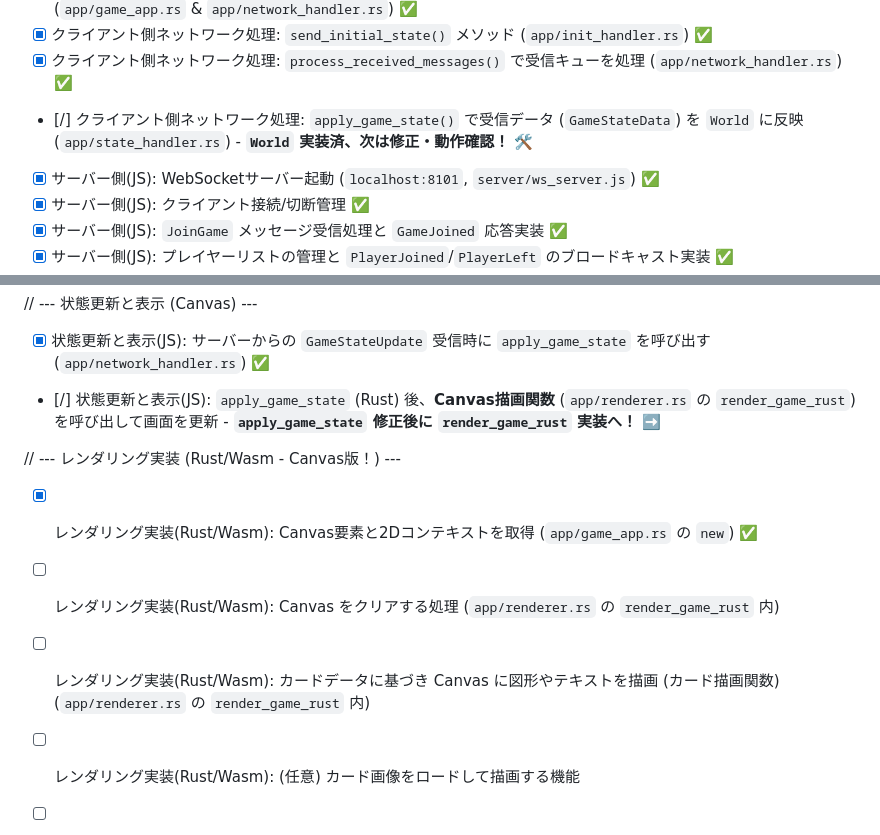
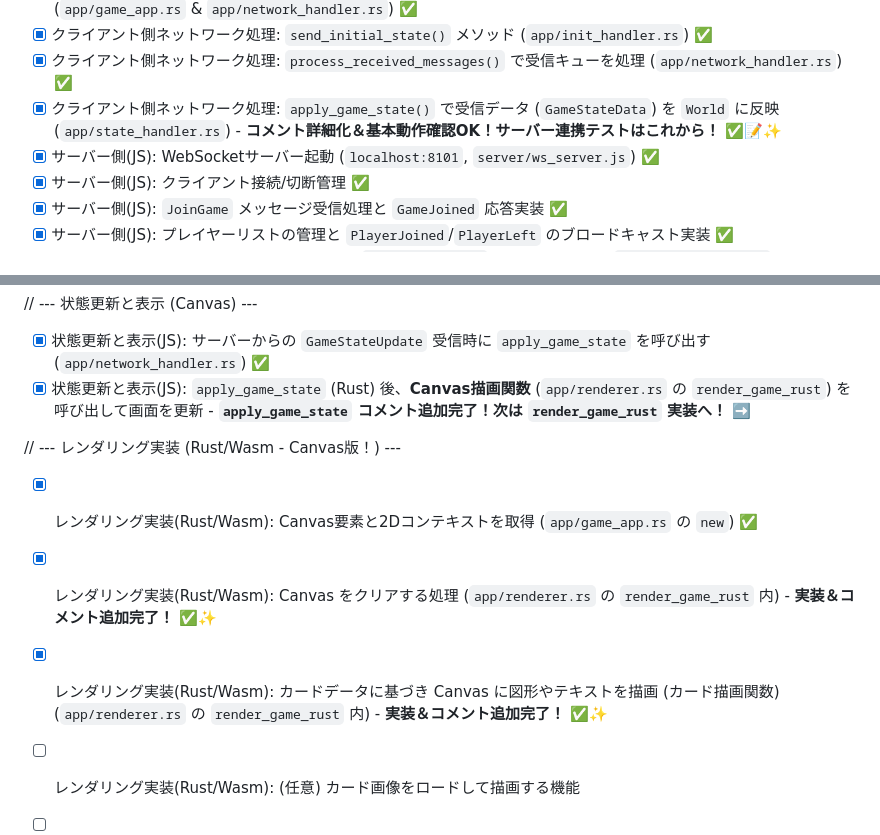
Before and after one commit to eda3/ecs_wasm_game5, a Markdown page: docs/project_plan.md, 2 parts joined by grey strips. Rendered like a GitHub page.

Commit message:
クライアント側ネットワーク処理と状態更新の進捗: `apply_game_state()` のコメント詳細化と基本動作確認を完了し、サーバー連携テストに向けた準備を整えた。Canvas描画関数の実装に向けて、`render_game_rust` のコメント追加も完了。レンダリング処理の実装とコメント追加も行い、全体的な進捗を更新。

```diff
--- a/docs/project_plan.md
+++ b/docs/project_plan.md
@@ -48,7 +48,7 @@
 - [x] クライアント側ネットワーク処理: `send_join_game()`, `send_make_move()` などWASM公開メソッド (`app/game_app.rs` & `app/network_handler.rs`) ✅
 - [x] クライアント側ネットワーク処理: `send_initial_state()` メソッド (`app/init_handler.rs`) ✅
 - [x] クライアント側ネットワーク処理: `process_received_messages()` で受信キューを処理 (`app/network_handler.rs`) ✅
-- [/] クライアント側ネットワーク処理: `apply_game_state()` で受信データ (`GameStateData`) を `World` に反映 (`app/state_handler.rs`) - **`World` 実装済、次は修正・動作確認！** 🛠️
+- [x] クライアント側ネットワーク処理: `apply_game_state()` で受信データ (`GameStateData`) を `World` に反映 (`app/state_handler.rs`) - **コメント詳細化＆基本動作確認OK！サーバー連携テストはこれから！** ✅📝✨
 - [x] サーバー側(JS): WebSocketサーバー起動 (`localhost:8101`, `server/ws_server.js`) ✅
 - [x] サーバー側(JS): クライアント接続/切断管理 ✅
 - [x] サーバー側(JS): `JoinGame` メッセージ受信処理と `GameJoined` 応答実装 ✅
@@ -81,12 +81,12 @@
 
 // --- 状態更新と表示 (Canvas) ---
 - [x] 状態更新と表示(JS): サーバーからの `GameStateUpdate` 受信時に `apply_game_state` を呼び出す (`app/network_handler.rs`) ✅
-- [/] 状態更新と表示(JS): `apply_game_state` (Rust) 後、**Canvas描画関数** (`app/renderer.rs` の `render_game_rust`) を呼び出して画面を更新 - **`apply_game_state` 修正後に `render_game_rust` 実装へ！** ➡️
+- [x] 状態更新と表示(JS): `apply_game_state` (Rust) 後、**Canvas描画関数** (`app/renderer.rs` の `render_game_rust`) を呼び出して画面を更新 - **`apply_game_state` コメント追加完了！次は `render_game_rust` 実装へ！** ➡️
 
 // --- レンダリング実装 (Rust/Wasm - Canvas版！) ---
 - [x] レンダリング実装(Rust/Wasm): Canvas要素と2Dコンテキストを取得 (`app/game_app.rs` の `new`) ✅
-- [ ] レンダリング実装(Rust/Wasm): Canvas をクリアする処理 (`app/renderer.rs` の `render_game_rust` 内)
-- [ ] レンダリング実装(Rust/Wasm): カードデータに基づき Canvas に図形やテキストを描画 (カード描画関数) (`app/renderer.rs` の `render_game_rust` 内)
+- [x] レンダリング実装(Rust/Wasm): Canvas をクリアする処理 (`app/renderer.rs` の `render_game_rust` 内) - **実装＆コメント追加完了！** ✅✨
+- [x] レンダリング実装(Rust/Wasm): カードデータに基づき Canvas に図形やテキストを描画 (カード描画関数) (`app/renderer.rs` の `render_game_rust` 内) - **実装＆コメント追加完了！** ✅✨
 - [ ] レンダリング実装(Rust/Wasm): (任意) カード画像をロードして描画する機能
 
 - [ ] 状態更新と表示(JS): サーバーから `MoveRejected` を受け取った場合に、ユーザーにフィードバックを表示
```
